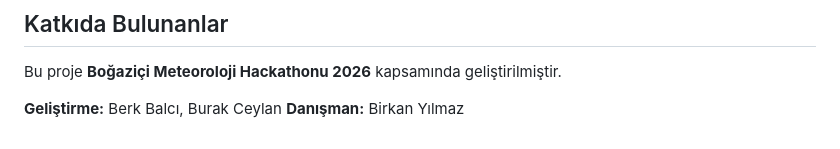
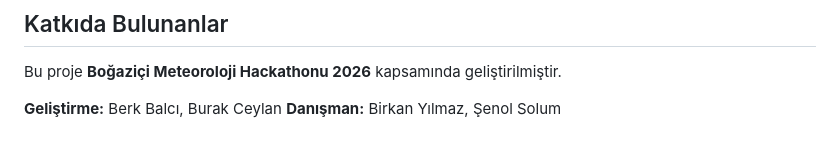
Before and after one commit to berkkbalci/termogram-digitizer, a Markdown page: README.md, the part around the change. Drawn GitHub-style.

Commit message:
Update advisors in README.md

```diff
--- a/README.md
+++ b/README.md
@@ -181,4 +181,4 @@ python3 scripts/tif_to_png.py
 Bu proje **Boğaziçi Meteoroloji Hackathonu 2026** kapsamında geliştirilmiştir.
 
 **Geliştirme:** Berk Balcı, Burak Ceylan
-**Danışman:** Birkan Yılmaz
+**Danışman:** Birkan Yılmaz, Şenol Solum
```
